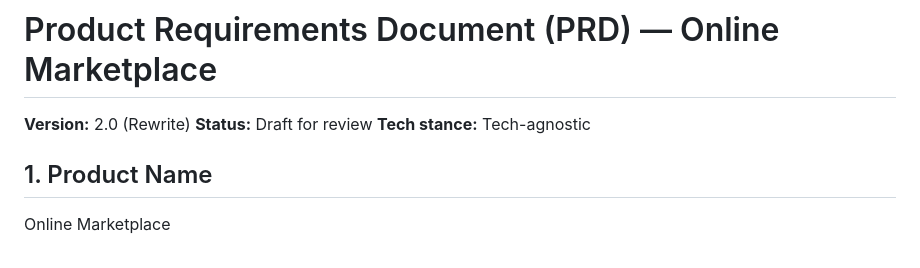
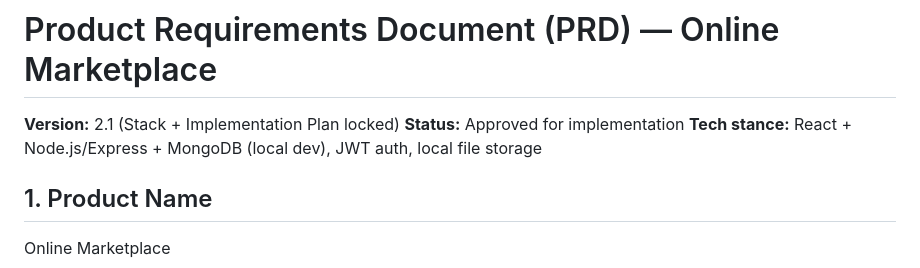
Before and after one commit to Jennarine/Online-marketplace, a Markdown page: ONLINE MARKETPLACE.md, the part around the change. Drawn GitHub-style.

Commit message:
Auto-sync: file change (2026-09-27 15:00:34)

```diff
--- a/ONLINE MARKETPLACE.md
+++ b/ONLINE MARKETPLACE.md
@@ -1,8 +1,8 @@
 # Product Requirements Document (PRD) — Online Marketplace
 
-**Version:** 2.0 (Rewrite)
-**Status:** Draft for review
-**Tech stance:** Tech-agnostic
+**Version:** 2.1 (Stack + Implementation Plan locked)
+**Status:** Approved for implementation
+**Tech stance:** React + Node.js/Express + MongoDB (local dev), JWT auth, local file storage
 
 ## 1. Product Name
 
```
